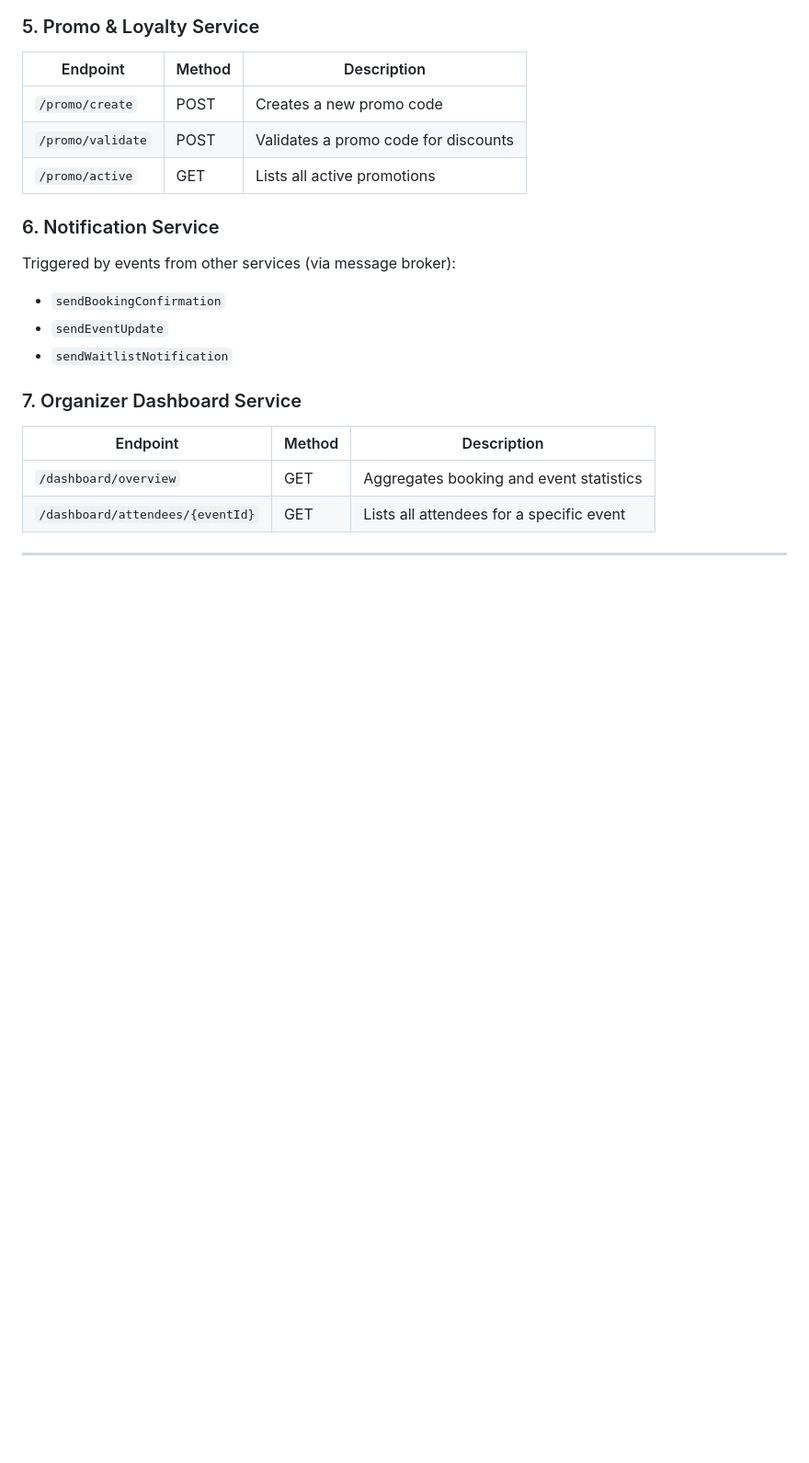
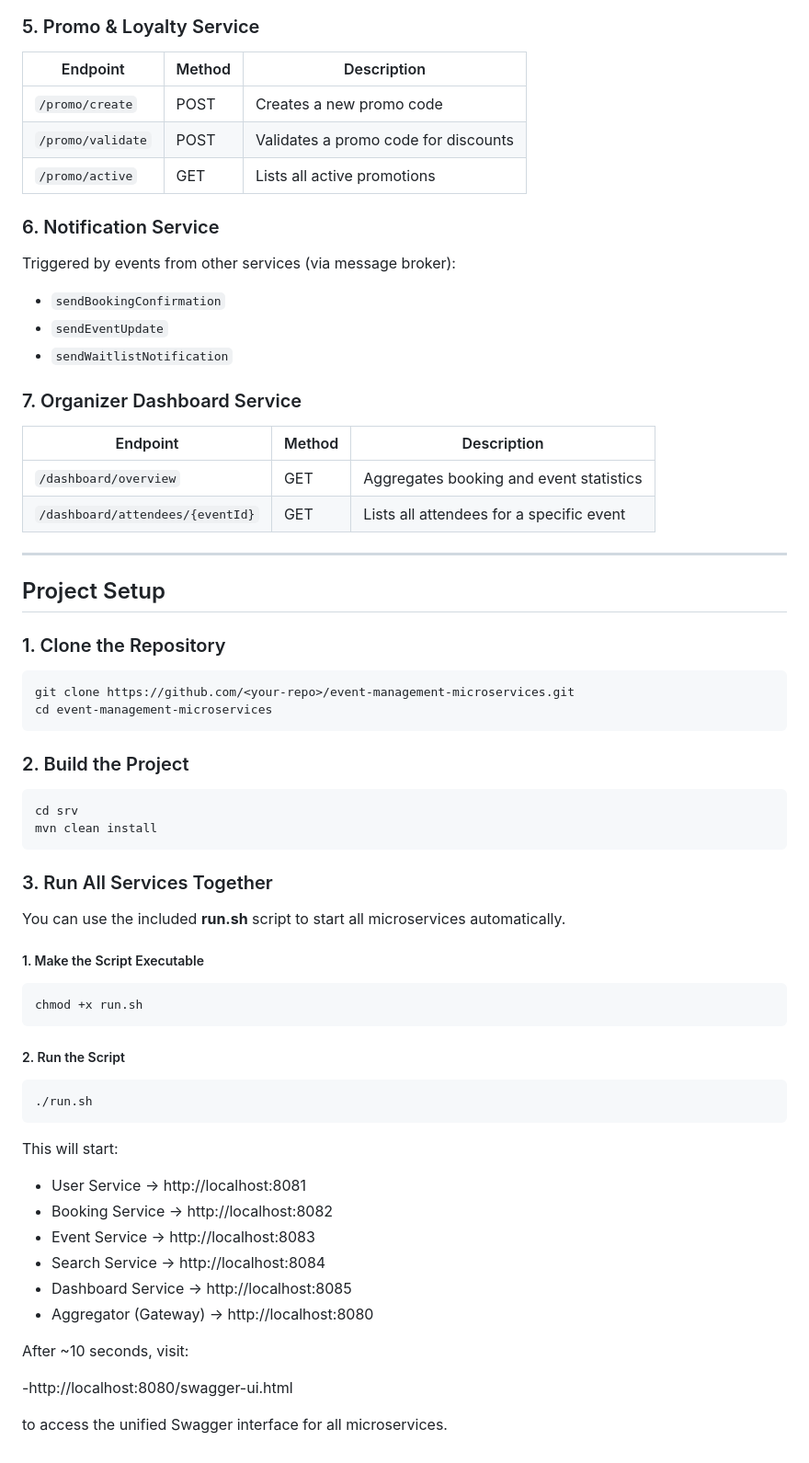
Before and after one commit to BITSSAP2025AugAPIBP3Sections/APIBP-20242YB-Team-04, a Markdown page: README.md, the part around the change. Shown: that part at 92% size. GitHub-like rendering; blank space fills up the shorter version.

````diff
--- a/README.md
+++ b/README.md
@@ -136,3 +136,42 @@ Triggered by events from other services (via message broker):
 | `/dashboard/attendees/{eventId}` | GET | Lists all attendees for a specific event |
 
 ---
+
+## Project Setup
+
+### 1. Clone the Repository
+```bash
+git clone https://github.com/<your-repo>/event-management-microservices.git
+cd event-management-microservices
+```
+### 2. Build the Project
+```bash
+cd srv
+mvn clean install
+```
+### 3. Run All Services Together
+
+You can use the included **run.sh** script to start all microservices automatically.
+
+##### 1. Make the Script Executable
+```bash
+chmod +x run.sh
+```
+##### 2. Run the Script
+```bash
+./run.sh
+```
+This will start:
+
+- User Service → http://localhost:8081
+- Booking Service → http://localhost:8082
+- Event Service → http://localhost:8083
+- Search Service → http://localhost:8084
+- Dashboard Service → http://localhost:8085
+- Aggregator (Gateway) → http://localhost:8080
+
+After ~10 seconds, visit:
+
+-http://localhost:8080/swagger-ui.html
+
+to access the unified Swagger interface for all microservices.
````
